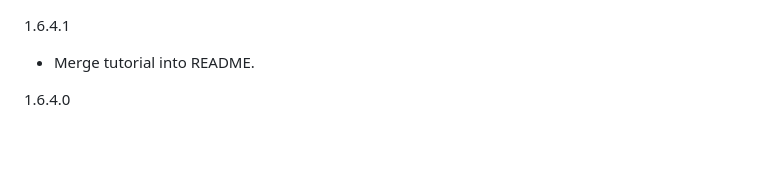
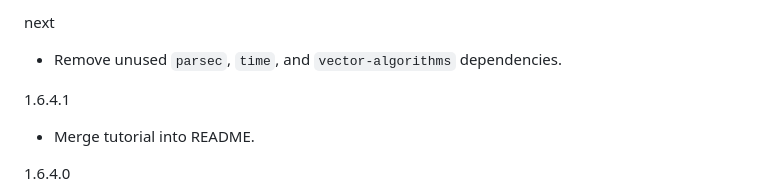
Before and after one commit to haskell/criterion, a Markdown page: changelog.md, the part around the change. Drawn GitHub-style; blank space fills up the shorter version.

Commit message:
Note removal of unused dependencies in changelog

```diff
--- a/changelog.md
+++ b/changelog.md
@@ -1,3 +1,7 @@
+next
+
+* Remove unused `parsec`, `time`, and `vector-algorithms` dependencies.
+
 1.6.4.1
 
 * Merge tutorial into README.
```
